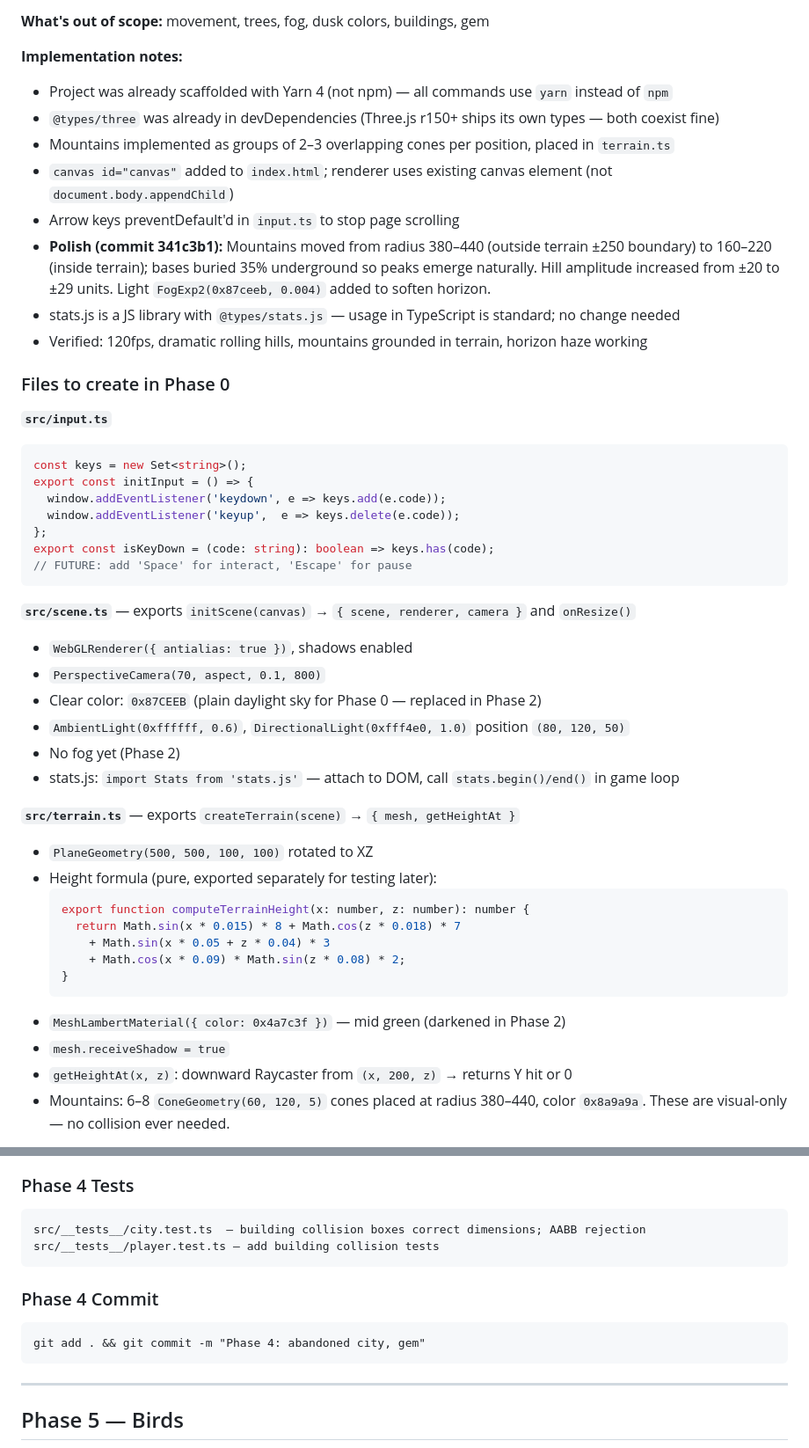
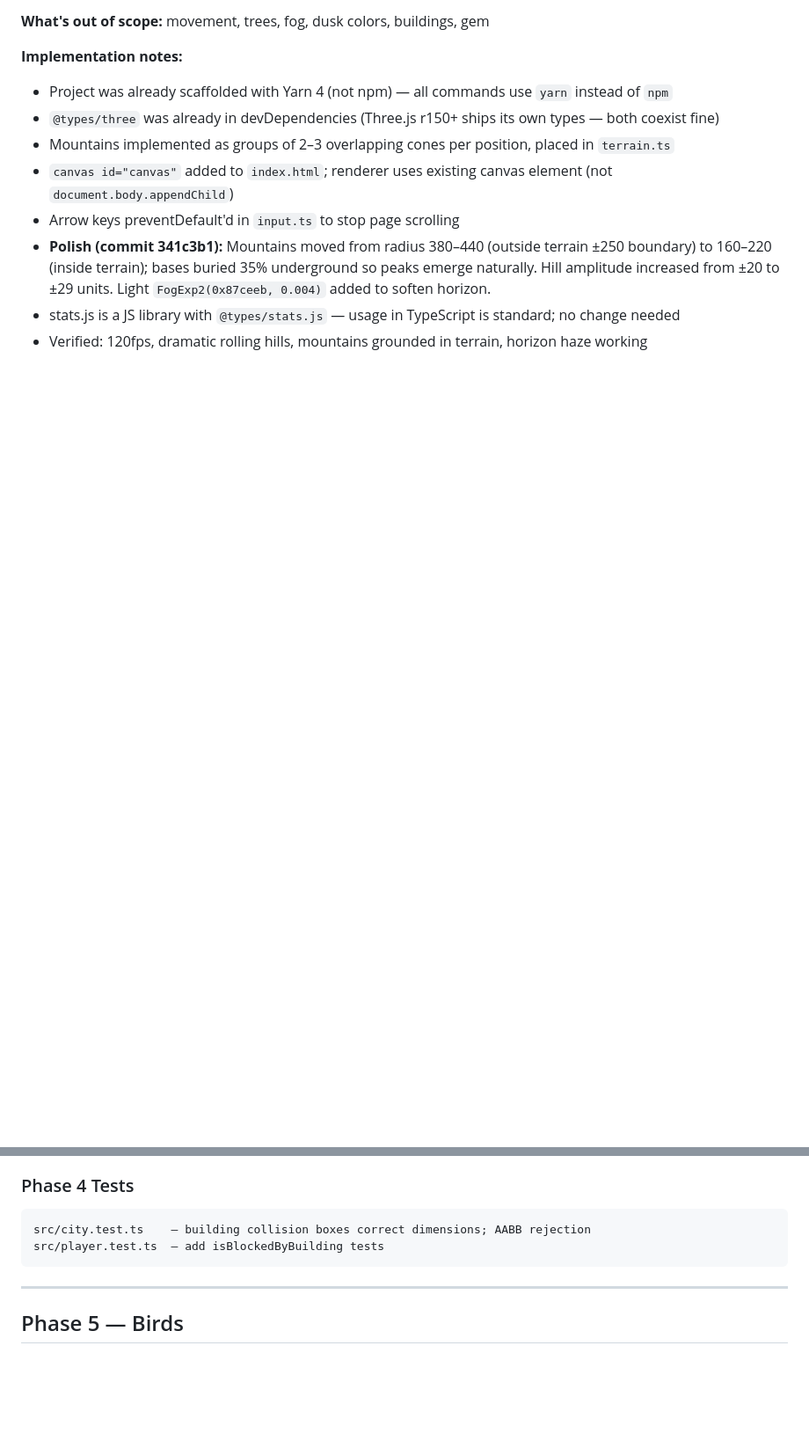
Before and after one commit to eerichmond/gemble, a Markdown page: .claude/plans/game-overview.md, 2 parts joined by grey strips. Shown at 88% size. Drawn GitHub-style; blank space fills up the shorter version.

````diff
--- a/.claude/plans/game-overview.md
+++ b/.claude/plans/game-overview.md
@@ -98,39 +98,3 @@ gemble/
 - stats.js is a JS library with `@types/stats.js` — usage in TypeScript is standard; no change needed
 - Verified: 120fps, dramatic rolling hills, mountains grounded in terrain, horizon haze working
 
-### Files to create in Phase 0
-
-**`src/input.ts`**
-```ts
-const keys = new Set<string>();
-export const initInput = () => {
-  window.addEventListener('keydown', e => keys.add(e.code));
-  window.addEventListener('keyup',  e => keys.delete(e.code));
-};
-export const isKeyDown = (code: string): boolean => keys.has(code);
-// FUTURE: add 'Space' for interact, 'Escape' for pause
-```
-
-**`src/scene.ts`** — exports `initScene(canvas)` → `{ scene, renderer, camera }` and `onResize()`
-- `WebGLRenderer({ antialias: true })`, shadows enabled
-- `PerspectiveCamera(70, aspect, 0.1, 800)`
-- Clear color: `0x87CEEB` (plain daylight sky for Phase 0 — replaced in Phase 2)
-- `AmbientLight(0xffffff, 0.6)`, `DirectionalLight(0xfff4e0, 1.0)` position `(80, 120, 50)`
-- No fog yet (Phase 2)
-- stats.js: `import Stats from 'stats.js'` — attach to DOM, call `stats.begin()/end()` in game loop
-
-**`src/terrain.ts`** — exports `createTerrain(scene)` → `{ mesh, getHeightAt }`
-- `PlaneGeometry(500, 500, 100, 100)` rotated to XZ
-- Height formula (pure, exported separately for testing later):
-  ```ts
-  export function computeTerrainHeight(x: number, z: number): number {
-    return Math.sin(x * 0.015) * 8 + Math.cos(z * 0.018) * 7
-      + Math.sin(x * 0.05 + z * 0.04) * 3
-      + Math.cos(x * 0.09) * Math.sin(z * 0.08) * 2;
-  }
-  ```
-- `MeshLambertMaterial({ color: 0x4a7c3f })` — mid green (darkened in Phase 2)
-- `mesh.receiveShadow = true`
-- `getHeightAt(x, z)`: downward Raycaster from `(x, 200, z)` → returns Y hit or 0
-- Mountains: 6–8 `ConeGeometry(60, 120, 5)` cones placed at radius 380–440, color `0x8a9a9a`. These are visual-only — no collision ever needed.
-
@@ -426,13 +300,8 @@ Exports `{ collisionBoxes: BuildingBox[], update(dt: number) }` — `update` spi
 
 ### Phase 4 Tests
 ```
-src/__tests__/city.test.ts  — building collision boxes correct dimensions; AABB rejection
-src/__tests__/player.test.ts — add building collision tests
-```
-
-### Phase 4 Commit
-```
-git add . && git commit -m "Phase 4: abandoned city, gem"
+src/city.test.ts    — building collision boxes correct dimensions; AABB rejection
+src/player.test.ts  — add isBlockedByBuilding tests
 ```
 
 ---
````
Also changed, not shown: other parts of .claude/plans/game-overview.md (+29 -124 lines).
